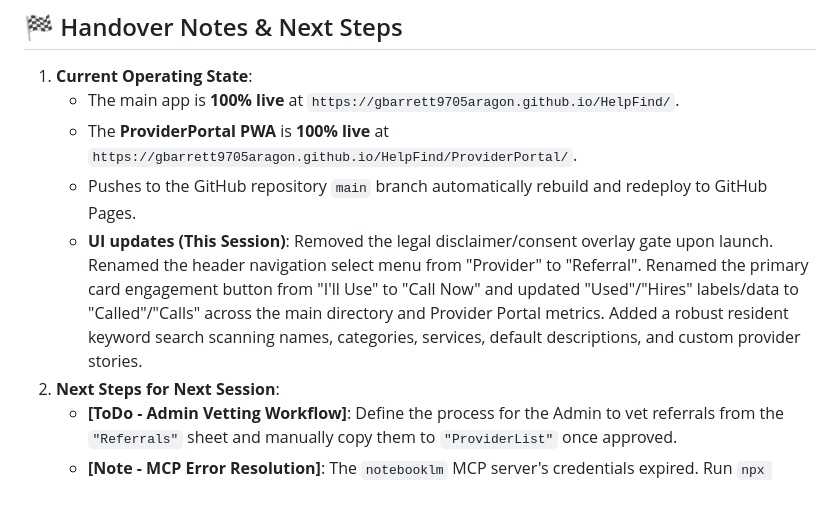
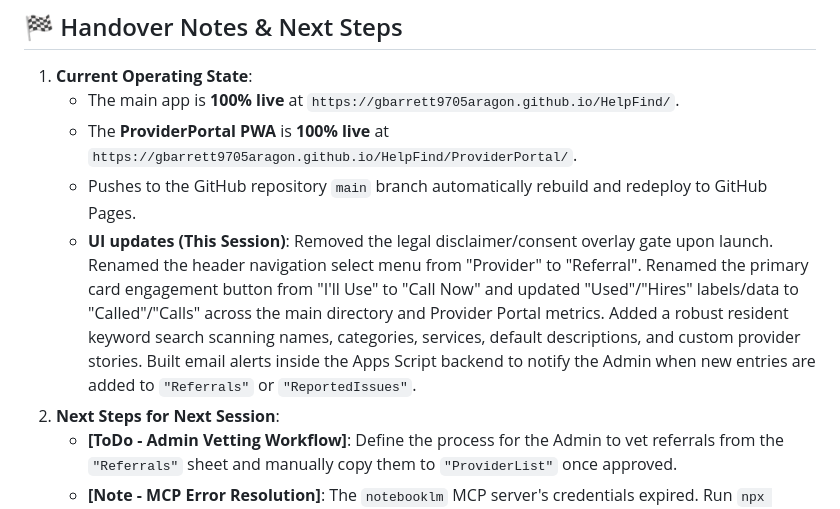
Before and after one commit to gbarrett9705Aragon/HelpFind, a Markdown page: .agents/AGENTS.md, the part around the change. Rendered like a GitHub page.

Commit message:
HandoverUpdate

```diff
--- a/.agents/AGENTS.md
+++ b/.agents/AGENTS.md
@@ -109,7 +109,7 @@ The app is built as a lightweight, premium, mobile-first Single Page Application
    * The main app is **100% live** at `https://gbarrett9705aragon.github.io/HelpFind/`.
    * The **ProviderPortal PWA** is **100% live** at `https://gbarrett9705aragon.github.io/HelpFind/ProviderPortal/`.
    * Pushes to the GitHub repository `main` branch automatically rebuild and redeploy to GitHub Pages.
-   * **UI updates (This Session)**: Removed the legal disclaimer/consent overlay gate upon launch. Renamed the header navigation select menu from "Provider" to "Referral". Renamed the primary card engagement button from "I'll Use" to "Call Now" and updated "Used"/"Hires" labels/data to "Called"/"Calls" across the main directory and Provider Portal metrics. Added a robust resident keyword search scanning names, categories, services, default descriptions, and custom provider stories.
+   * **UI updates (This Session)**: Removed the legal disclaimer/consent overlay gate upon launch. Renamed the header navigation select menu from "Provider" to "Referral". Renamed the primary card engagement button from "I'll Use" to "Call Now" and updated "Used"/"Hires" labels/data to "Called"/"Calls" across the main directory and Provider Portal metrics. Added a robust resident keyword search scanning names, categories, services, default descriptions, and custom provider stories. Built email alerts inside the Apps Script backend to notify the Admin when new entries are added to `"Referrals"` or `"ReportedIssues"`.
 2. **Next Steps for Next Session**:
    * **[ToDo - Admin Vetting Workflow]**: Define the process for the Admin to vet referrals from the `"Referrals"` sheet and manually copy them to `"ProviderList"` once approved.
    * **[Note - MCP Error Resolution]**: The `notebooklm` MCP server's credentials expired. Run `npx notebooklm-mcp-server auth` in the local terminal to re-authenticate if needed.
```
